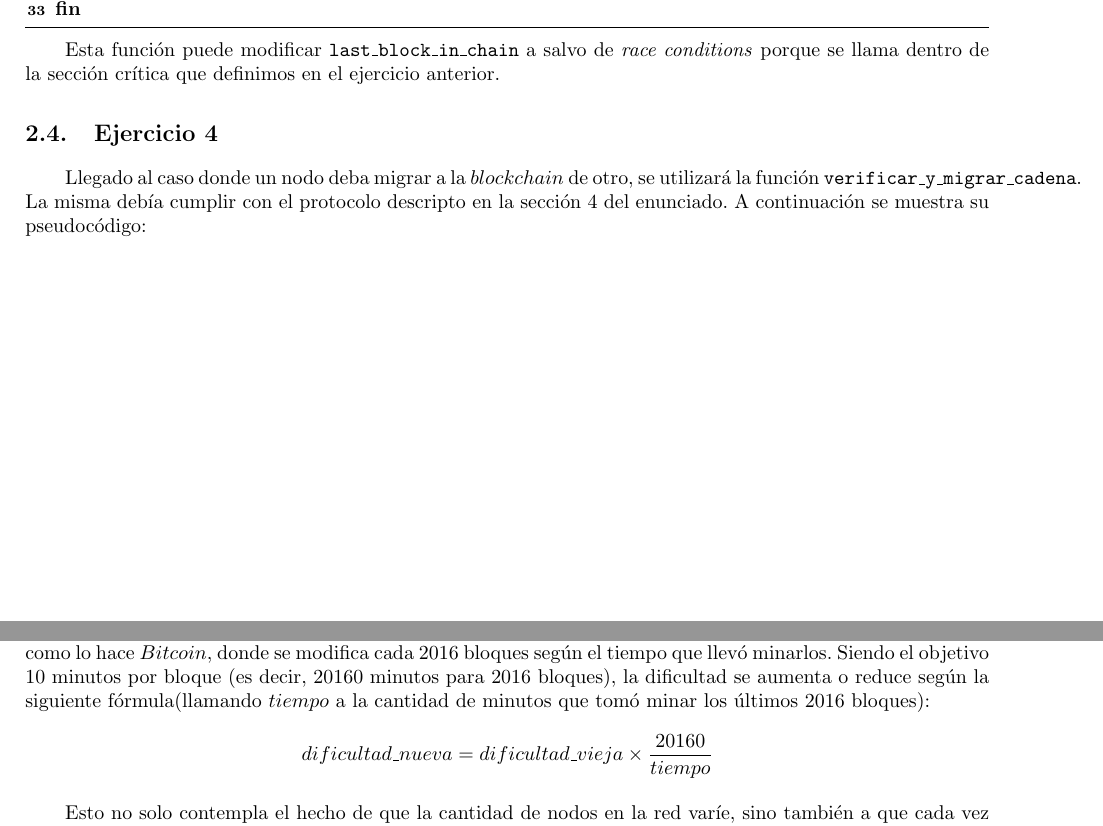
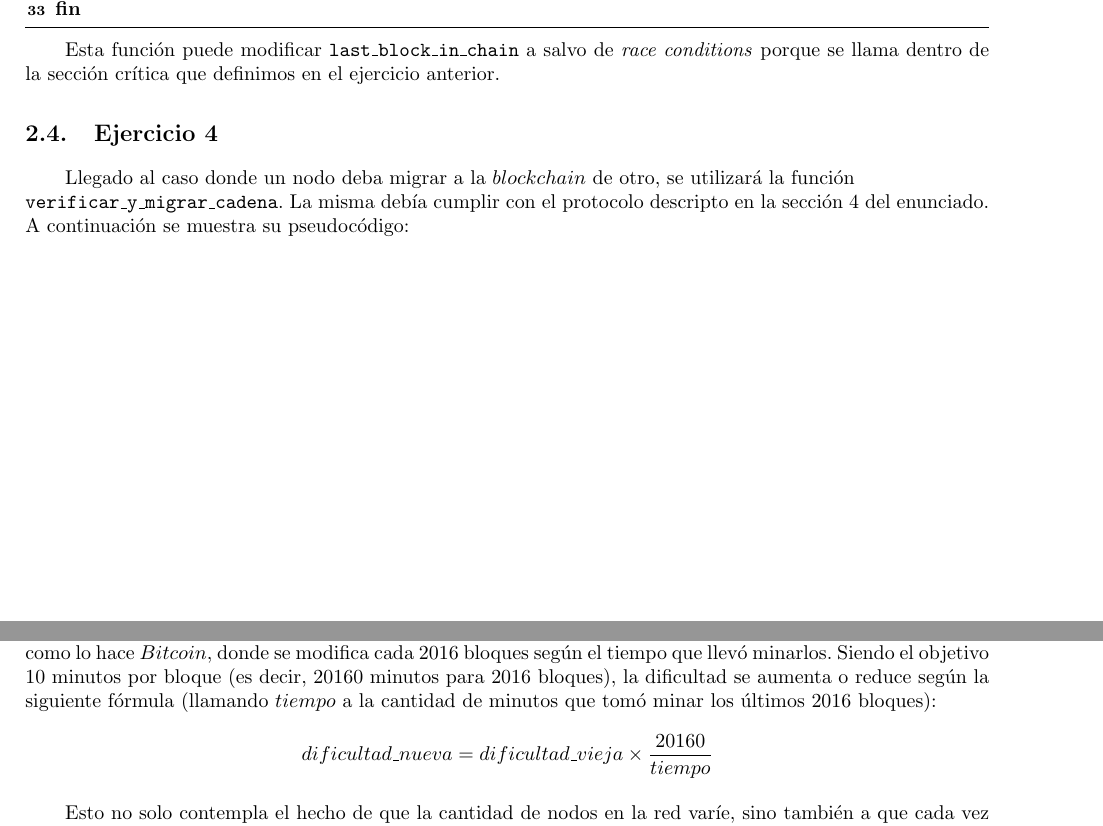
Before and after one commit to rozen03/so-tp2, a LaTeX document (informe/informe.tex): two parts of pages 5 and 8 of 13, joined at a grey line, cut so that both start at the same text. Compiled offline with pdfLaTeX.

Commit message:
Un par de sutilezas más

```diff
--- a/informe/informe.tex
+++ b/informe/informe.tex
@@ -158,7 +158,7 @@ Cuando un nodo mine un nuevo bloque y le avise al resto, estos deberán decidir
 Esta función puede modificar \texttt{last\_block\_in\_chain} a salvo de \textit{race conditions} porque se llama dentro de la sección crítica que definimos en el ejercicio anterior.
 
 \subsection{Ejercicio 4}
-Llegado al caso donde un nodo deba migrar a la $blockchain$ de otro, se utilizará la función \texttt{verificar\_y\_migrar\_cadena}. La misma debía cumplir con el protocolo descripto en la sección 4 del enunciado. A continuación se muestra su pseudocódigo:
+Llegado al caso donde un nodo deba migrar a la $blockchain$ de otro, se utilizará la función \\ \texttt{verificar\_y\_migrar\_cadena}. La misma debía cumplir con el protocolo descripto en la sección 4 del enunciado. A continuación se muestra su pseudocódigo:
 
 \begin{algorithm}[H]
 \SetKwProg{Fn}{Función}{}{fin}
```
Also changed, not shown: informe/informe.tex (5 more changed lines).
